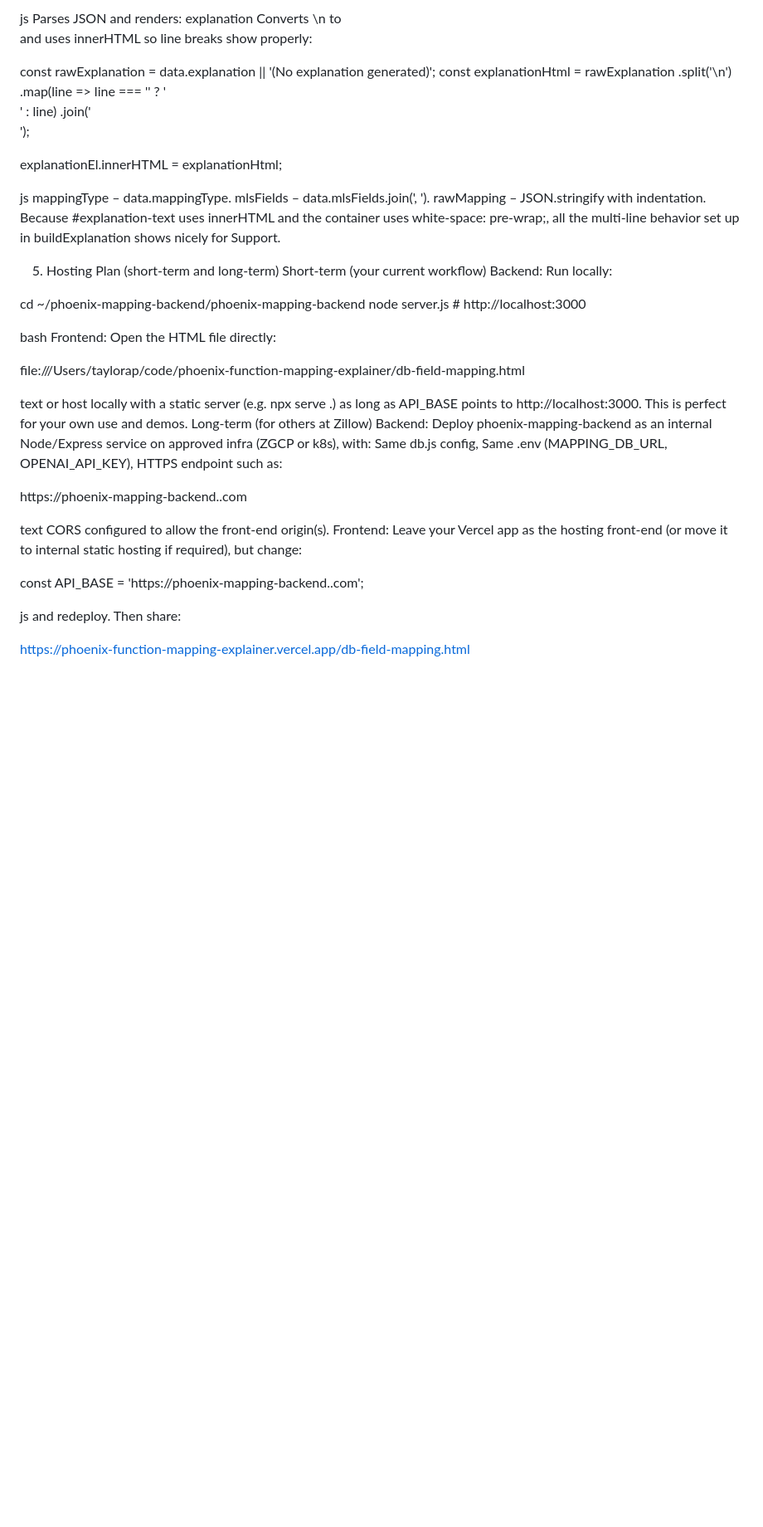
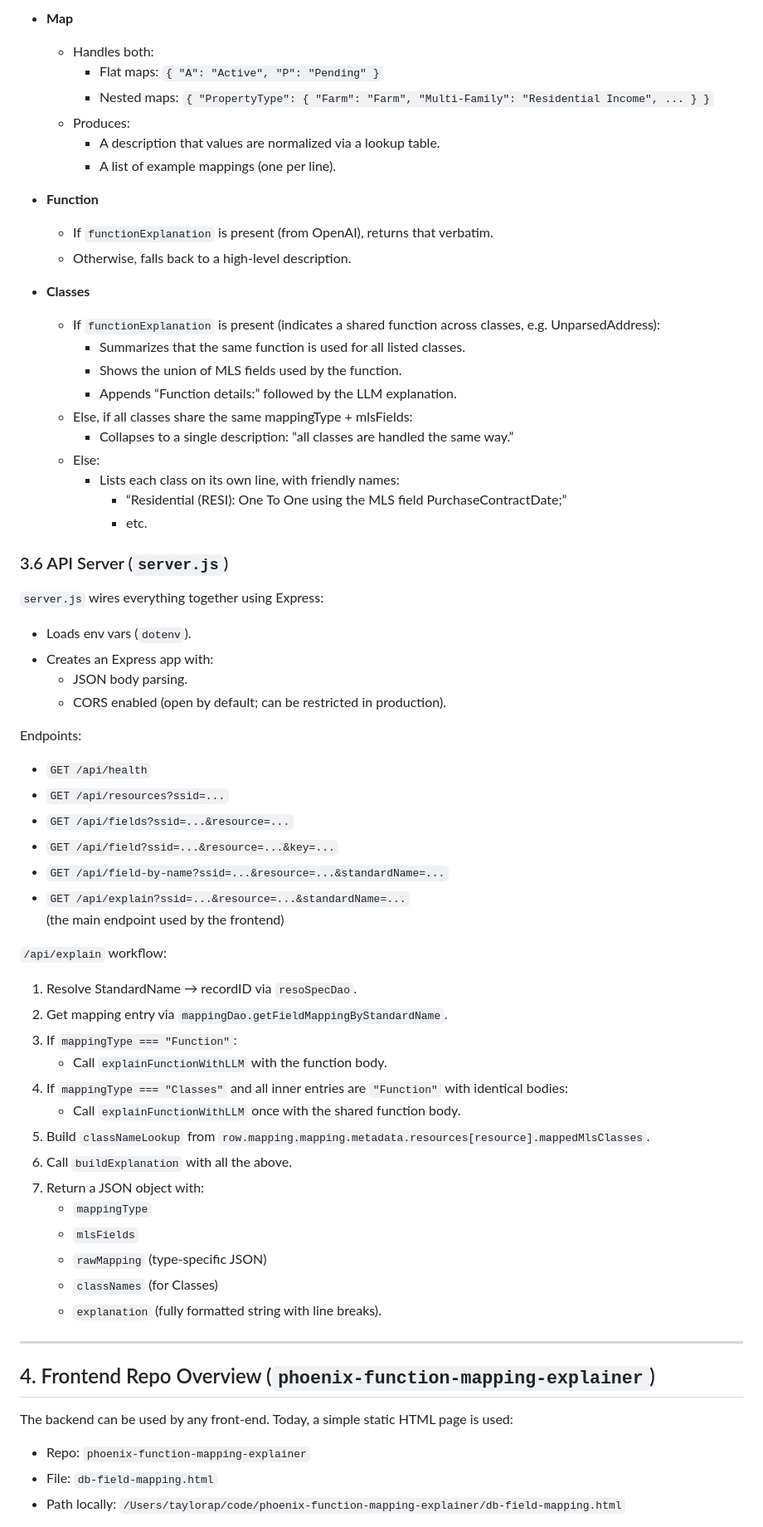
Before and after one commit to taylorap/phoenix-mapping-backend, a Markdown page: docs/phoenix-field-mapping-explainer.md, the part around one of its changes. Shown at 83% size. Drawn GitHub-style; blank space fills up the shorter version.

Commit message:
Add technical overview document for Phoenix field mapping explainer

```diff
--- a/docs/phoenix-field-mapping-explainer.md
+++ b/docs/phoenix-field-mapping-explainer.md
@@ -364,54 +172,71 @@ const url = `${API_BASE}/api/explain?ssid=${encodeURIComponent(
 
-js
-Parses JSON and renders:
-explanation
-Converts \n to <br> and uses innerHTML so line breaks show properly:
+- **Map**
+  - Handles both:
+    - Flat maps: `{ "A": "Active", "P": "Pending" }`
+    - Nested maps: `{ "PropertyType": { "Farm": "Farm", "Multi-Family": "Residential Income", ... } }`
+  - Produces:
+    - A description that values are normalized via a lookup table.
+    - A list of example mappings (one per line).
 
-const rawExplanation = data.explanation || '(No explanation generated)';
-const explanationHtml = rawExplanation
-  .split('\n')
-  .map(line => line === '' ? '<br>' : line)
-  .join('<br>');
+- **Function**
+  - If `functionExplanation` is present (from OpenAI), returns that verbatim.
+  - Otherwise, falls back to a high‑level description.
 
-explanationEl.innerHTML = explanationHtml;
+- **Classes**
+  - If `functionExplanation` is present (indicates a shared function across classes, e.g. UnparsedAddress):
+    - Summarizes that the same function is used for all listed classes.
+    - Shows the union of MLS fields used by the function.
+    - Appends “Function details:” followed by the LLM explanation.
+  - Else, if all classes share the same mappingType + mlsFields:
+    - Collapses to a single description: “all classes are handled the same way.”
+  - Else:
+    - Lists each class on its own line, with friendly names:
+      - “Residential (RESI): One To One using the MLS field PurchaseContractDate;”
+      - etc.
 
-js
-mappingType – data.mappingType.
-mlsFields – data.mlsFields.join(', ').
-rawMapping – JSON.stringify with indentation.
-Because #explanation-text uses innerHTML and the container uses white-space: pre-wrap;, all the multi‑line behavior set up in buildExplanation shows nicely for Support.
+### 3.6 API Server (`server.js`)
 
-5. Hosting Plan (short‑term and long‑term)
-Short‑term (your current workflow)
-Backend: Run locally:
+`server.js` wires everything together using Express:
 
-cd ~/phoenix-mapping-backend/phoenix-mapping-backend
-node server.js  # http://localhost:3000
+- Loads env vars (`dotenv`).
+- Creates an Express app with:
+  - JSON body parsing.
+  - CORS enabled (open by default; can be restricted in production).
 
-bash
-Frontend: Open the HTML file directly:
+Endpoints:
 
-file:///Users/taylorap/code/phoenix-function-mapping-explainer/db-field-mapping.html
+- `GET /api/health`
+- `GET /api/resources?ssid=...`
+- `GET /api/fields?ssid=...&resource=...`
+- `GET /api/field?ssid=...&resource=...&key=...`
+- `GET /api/field-by-name?ssid=...&resource=...&standardName=...`
+- `GET /api/explain?ssid=...&resource=...&standardName=...`
+  (the main endpoint used by the frontend)
 
-text
-or host locally with a static server (e.g. npx serve .) as long as API_BASE points to http://localhost:3000.
-This is perfect for your own use and demos.
-Long‑term (for others at Zillow)
-Backend: Deploy phoenix-mapping-backend as an internal Node/Express service on approved infra (ZGCP or k8s), with:
-Same db.js config,
-Same .env (MAPPING_DB_URL, OPENAI_API_KEY),
-HTTPS endpoint such as:
+`/api/explain` workflow:
 
-https://phoenix-mapping-backend.<internal-domain>.com
+1. Resolve StandardName → recordID via `resoSpecDao`.
+2. Get mapping entry via `mappingDao.getFieldMappingByStandardName`.
+3. If `mappingType === "Function"`:
+   - Call `explainFunctionWithLLM` with the function body.
+4. If `mappingType === "Classes"` and all inner entries are `"Function"` with identical bodies:
+   - Call `explainFunctionWithLLM` once with the shared function body.
+5. Build `classNameLookup` from `row.mapping.mapping.metadata.resources[resource].mappedMlsClasses`.
+6. Call `buildExplanation` with all the above.
+7. Return a JSON object with:
+   - `mappingType`
+   - `mlsFields`
+   - `rawMapping` (type‑specific JSON)
+   - `classNames` (for Classes)
+   - `explanation` (fully formatted string with line breaks).
 
-text
-CORS configured to allow the front‑end origin(s).
-Frontend: Leave your Vercel app as the hosting front‑end (or move it to internal static hosting if required), but change:
+---
 
-const API_BASE = 'https://phoenix-mapping-backend.<internal-domain>.com';
+## 4. Frontend Repo Overview (`phoenix-function-mapping-explainer`)
 
-js
-and redeploy. Then share:
+The backend can be used by any front‑end. Today, a simple static HTML page is used:
 
-https://phoenix-function-mapping-explainer.vercel.app/db-field-mapping.html
+- Repo: `phoenix-function-mapping-explainer`
+- File: `db-field-mapping.html`
+- Path locally: `/Users/taylorap/code/phoenix-function-mapping-explainer/db-field-mapping.html`
 
```
Also changed, not shown: other parts of docs/phoenix-field-mapping-explainer.md (+209 -351 lines).
